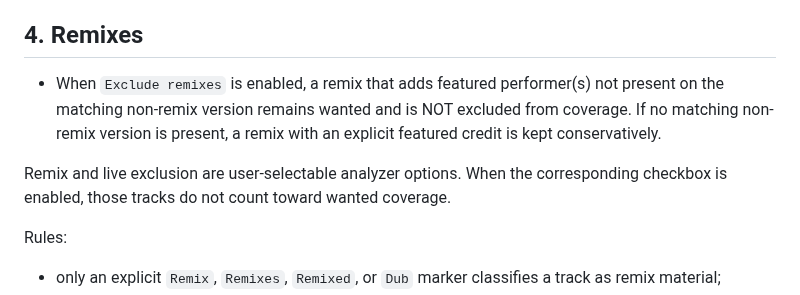
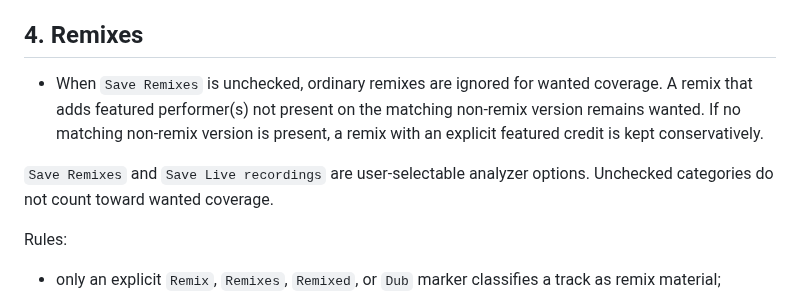
Before and after one commit to karpuzikov/userscripts, a Markdown page: audio-tools/discography-torrent-project/RULES.md, the part around one of its changes. Drawn GitHub-style.

```diff
--- a/audio-tools/discography-torrent-project/RULES.md
+++ b/audio-tools/discography-torrent-project/RULES.md
@@ -72,9 +72,9 @@ When several singles/EPs overlap:
 
 ## 4. Remixes
 
-- When `Exclude remixes` is enabled, a remix that adds featured performer(s) not present on the matching non-remix version remains wanted and is NOT excluded from coverage. If no matching non-remix version is present, a remix with an explicit featured credit is kept conservatively.
+- When `Save Remixes` is unchecked, ordinary remixes are ignored for wanted coverage. A remix that adds featured performer(s) not present on the matching non-remix version remains wanted. If no matching non-remix version is present, a remix with an explicit featured credit is kept conservatively.
 
-Remix and live exclusion are user-selectable analyzer options. When the corresponding checkbox is enabled, those tracks do not count toward wanted coverage.
+`Save Remixes` and `Save Live recordings` are user-selectable analyzer options. Unchecked categories do not count toward wanted coverage.
 
 Rules:
 
```
Also changed, not shown: other parts of audio-tools/discography-torrent-project/RULES.md (+18 -8 lines).
